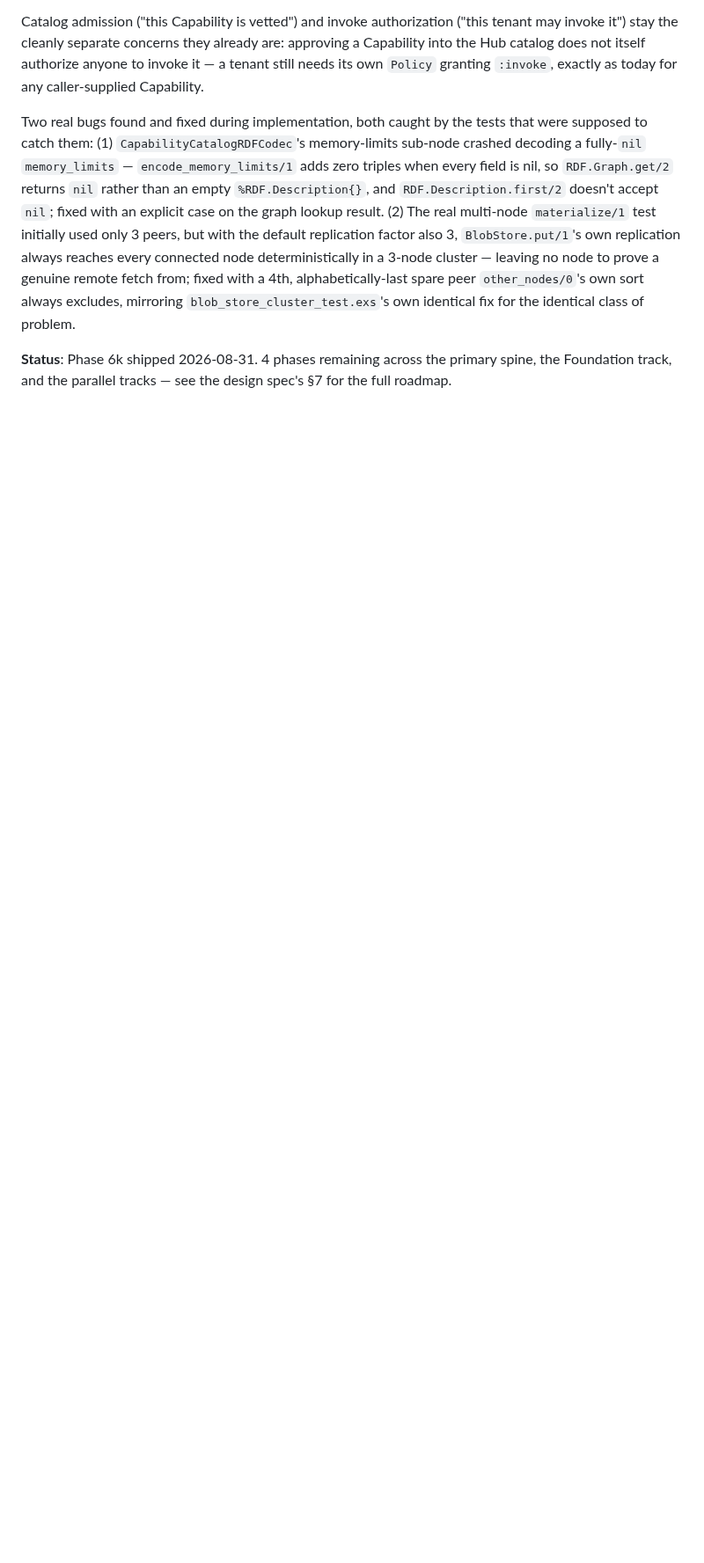
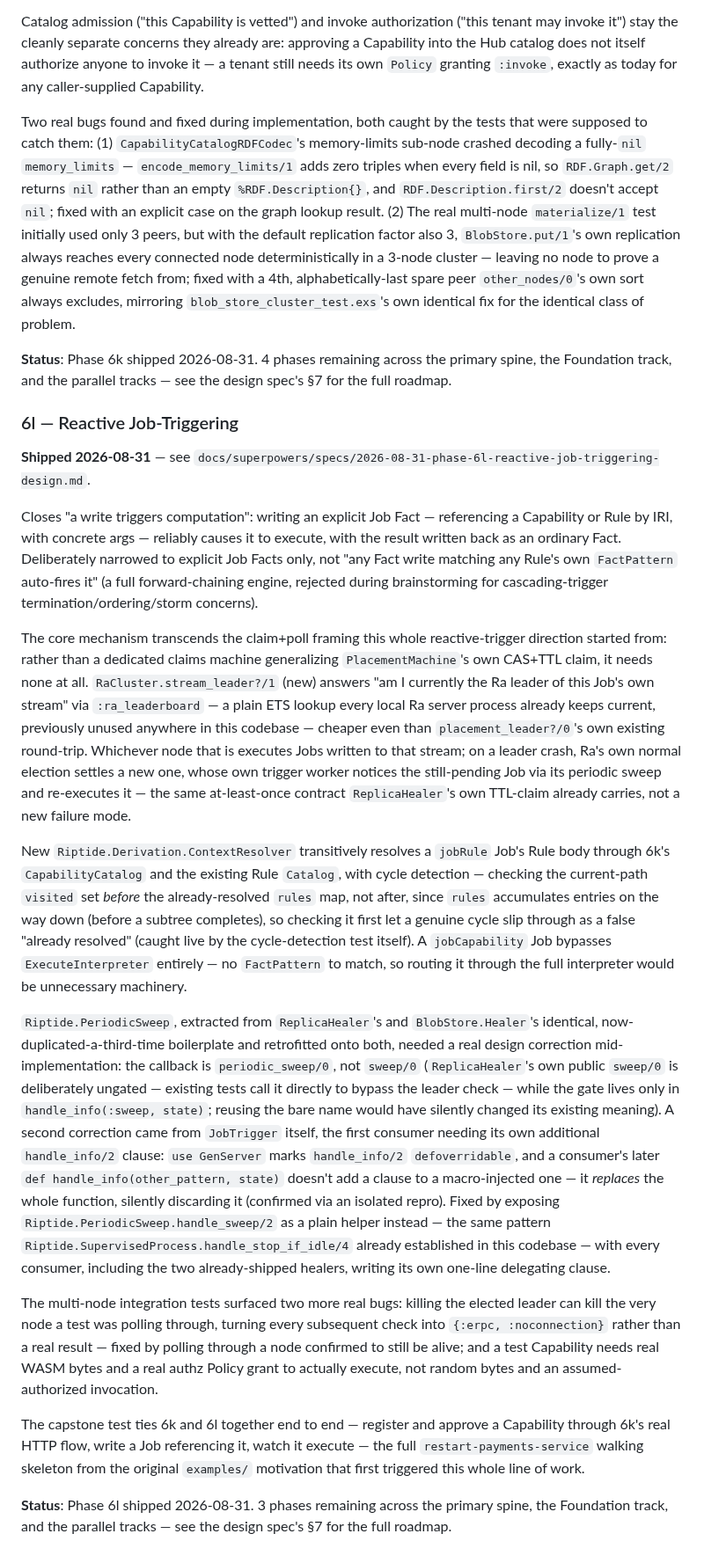
Before and after one commit to OpenFASTER-Standard/riptide, a Markdown page: PROGRESS.md, the part around one of its changes. Shown at 88% size. GitHub-like rendering; blank space fills up the shorter version.

Commit message:
Update PROGRESS.md for phase 6l

```diff
--- a/PROGRESS.md
+++ b/PROGRESS.md
@@ -1099,3 +1099,60 @@ fixed with a 4th, alphabetically-last spare peer `other_nodes/0`'s own sort alwa
 
 **Status**: Phase 6k shipped 2026-08-31. 4 phases remaining across the primary spine, the
 Foundation track, and the parallel tracks — see the design spec's §7 for the full roadmap.
+
+### 6l — Reactive Job-Triggering
+
+**Shipped 2026-08-31** — see
+`docs/superpowers/specs/2026-08-31-phase-6l-reactive-job-triggering-design.md`.
+
+Closes "a write triggers computation": writing an explicit Job Fact — referencing a Capability or
+Rule by IRI, with concrete args — reliably causes it to execute, with the result written back as an
+ordinary Fact. Deliberately narrowed to explicit Job Facts only, not "any Fact write matching any
+Rule's own `FactPattern` auto-fires it" (a full forward-chaining engine, rejected during brainstorming
+for cascading-trigger termination/ordering/storm concerns).
+
+The core mechanism transcends the claim+poll framing this whole reactive-trigger direction started
+from: rather than a dedicated claims machine generalizing `PlacementMachine`'s own CAS+TTL claim, it
+needs none at all. `RaCluster.stream_leader?/1` (new) answers "am I currently the Ra leader of this
+Job's own stream" via `:ra_leaderboard` — a plain ETS lookup every local Ra server process already
+keeps current, previously unused anywhere in this codebase — cheaper even than
+`placement_leader?/0`'s own existing round-trip. Whichever node that is executes Jobs written to that
+stream; on a leader crash, Ra's own normal election settles a new one, whose own trigger worker
+notices the still-pending Job via its periodic sweep and re-executes it — the same at-least-once
+contract `ReplicaHealer`'s own TTL-claim already carries, not a new failure mode.
+
+New `Riptide.Derivation.ContextResolver` transitively resolves a `jobRule` Job's Rule body through
+6k's `CapabilityCatalog` and the existing Rule `Catalog`, with cycle detection — checking the
+current-path `visited` set *before* the already-resolved `rules` map, not after, since `rules`
+accumulates entries on the way down (before a subtree completes), so checking it first let a genuine
+cycle slip through as a false "already resolved" (caught live by the cycle-detection test itself). A
+`jobCapability` Job bypasses `ExecuteInterpreter` entirely — no `FactPattern` to match, so routing it
+through the full interpreter would be unnecessary machinery.
+
+`Riptide.PeriodicSweep`, extracted from `ReplicaHealer`'s and `BlobStore.Healer`'s identical,
+now-duplicated-a-third-time boilerplate and retrofitted onto both, needed a real design correction
+mid-implementation: the callback is `periodic_sweep/0`, not `sweep/0` (`ReplicaHealer`'s own public
+`sweep/0` is deliberately ungated — existing tests call it directly to bypass the leader check —
+while the gate lives only in `handle_info(:sweep, state)`; reusing the bare name would have silently
+changed its existing meaning). A second correction came from `JobTrigger` itself, the first consumer
+needing its own additional `handle_info/2` clause: `use GenServer` marks `handle_info/2`
+`defoverridable`, and a consumer's later `def handle_info(other_pattern, state)` doesn't add a clause
+to a macro-injected one — it *replaces* the whole function, silently discarding it (confirmed via an
+isolated repro). Fixed by exposing `Riptide.PeriodicSweep.handle_sweep/2` as a plain helper instead —
+the same pattern `Riptide.SupervisedProcess.handle_stop_if_idle/4` already established in this
+codebase — with every consumer, including the two already-shipped healers, writing its own one-line
+delegating clause.
+
+The multi-node integration tests surfaced two more real bugs: killing the elected leader can kill the
+very node a test was polling through, turning every subsequent check into `{:erpc, :noconnection}`
+rather than a real result — fixed by polling through a node confirmed to still be alive; and a test
+Capability needs real WASM bytes and a real authz Policy grant to actually execute, not random bytes
+and an assumed-authorized invocation.
+
+The capstone test ties 6k and 6l together end to end — register and approve a Capability through 6k's
+real HTTP flow, write a Job referencing it, watch it execute — the full `restart-payments-service`
+walking skeleton from the original `examples/` motivation that first triggered this whole line of
+work.
+
+**Status**: Phase 6l shipped 2026-08-31. 3 phases remaining across the primary spine, the
+Foundation track, and the parallel tracks — see the design spec's §7 for the full roadmap.
```
Also changed, not shown: other parts of PROGRESS.md (+1 -1 lines).
